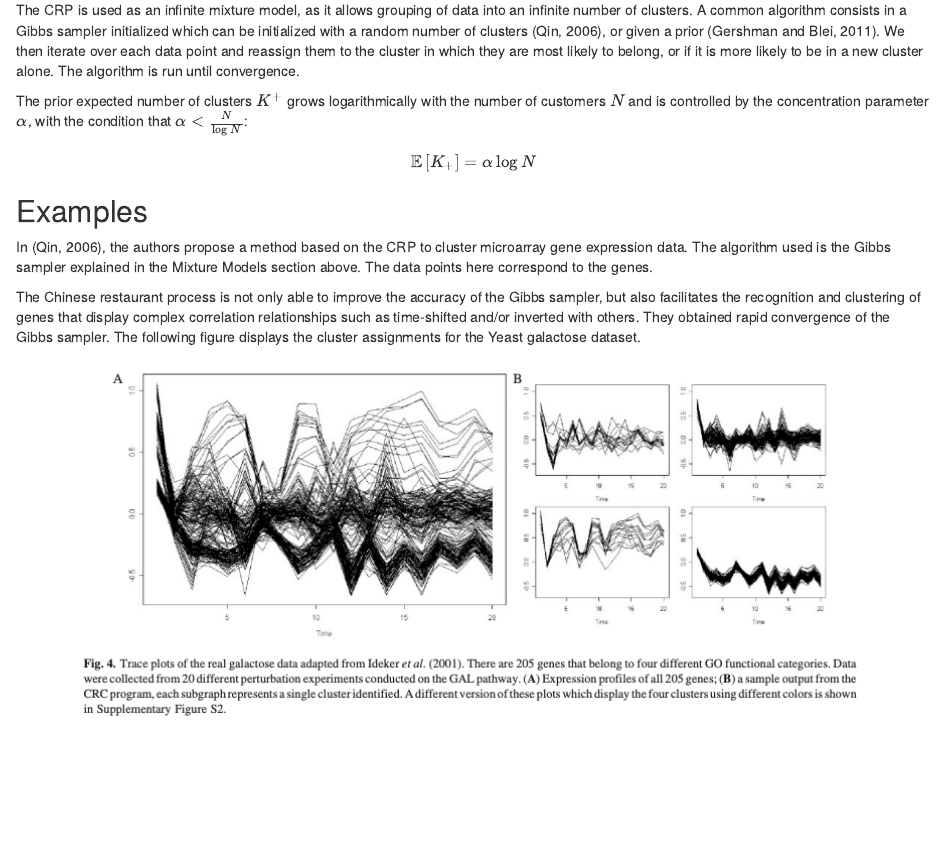
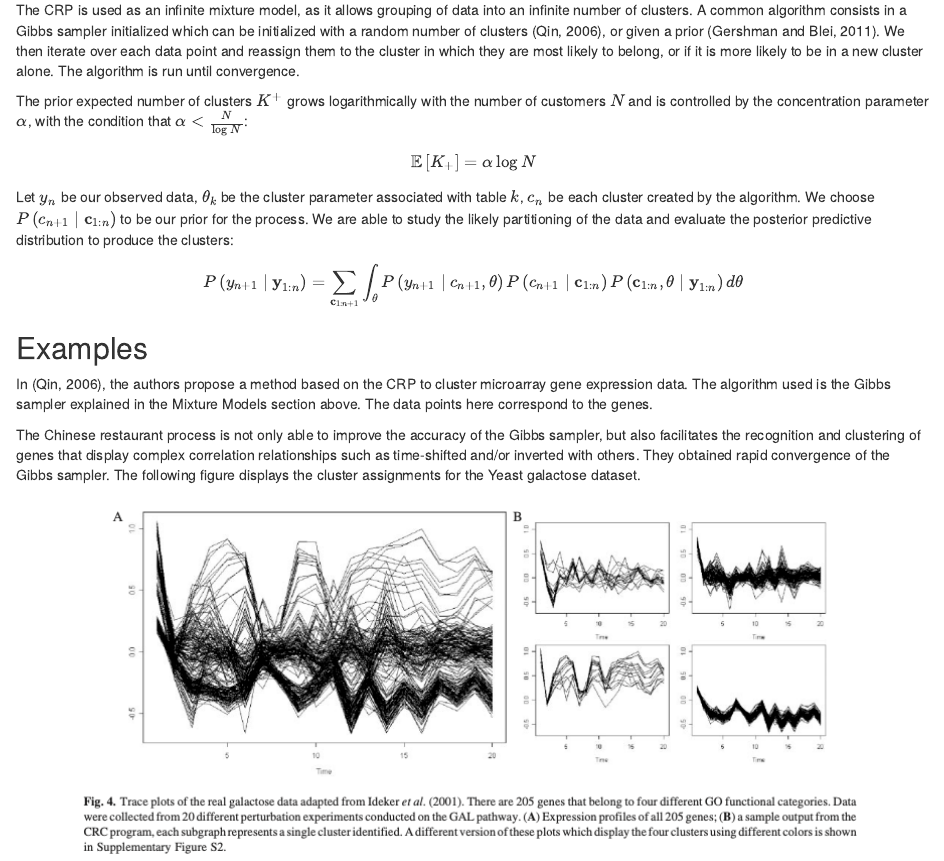
Before and after one commit to rabbou/chinese-restaurant-process, an R Markdown document (vignette/Vignette.Rmd): the page in a window 1100 px wide, from 1180 px down. Rendered offline with R 4.5, knitr and Pandoc, with nearby package versions.

Commit message:
mixture models section complete

```diff
--- a/vignette/Vignette.Rmd
+++ b/vignette/Vignette.Rmd
@@ -51,6 +51,10 @@ The prior expected number of clusters $K^+$ grows logarithmically with the numbe
 
 $$\mathbb{E}\left[K_{+}\right]=\alpha \log N$$
 
+Let $y_n$ be our observed data, $\theta_k$ be the cluster parameter associated with table $k$, $c_n$ be each cluster created by the algorithm. We choose $P\left(c_{n+1} \mid \mathbf{c}_{1: n}\right)$ to be our prior for the process. We are able to study the likely partitioning of the data and evaluate the posterior predictive distribution to produce the clusters:
+
+$$P\left(y_{n+1} \mid \mathbf{y}_{1: n}\right)=\sum_{\mathbf{c}_{1: n+1}} \int_{\theta} P\left(y_{n+1} \mid c_{n+1}, \theta\right) P\left(c_{n+1} \mid \mathbf{c}_{1: n}\right) P\left(\mathbf{c}_{1: n}, \theta \mid \mathbf{y}_{1: n}\right) d \theta$$
+
 ## Examples
 
 In [@10.1093/bioinformatics/btl284], the authors propose a method based on the CRP to cluster microarray gene expression data. The algorithm used is the Gibbs sampler explained in the Mixture Models section above. The data points here correspond to the genes.
```
